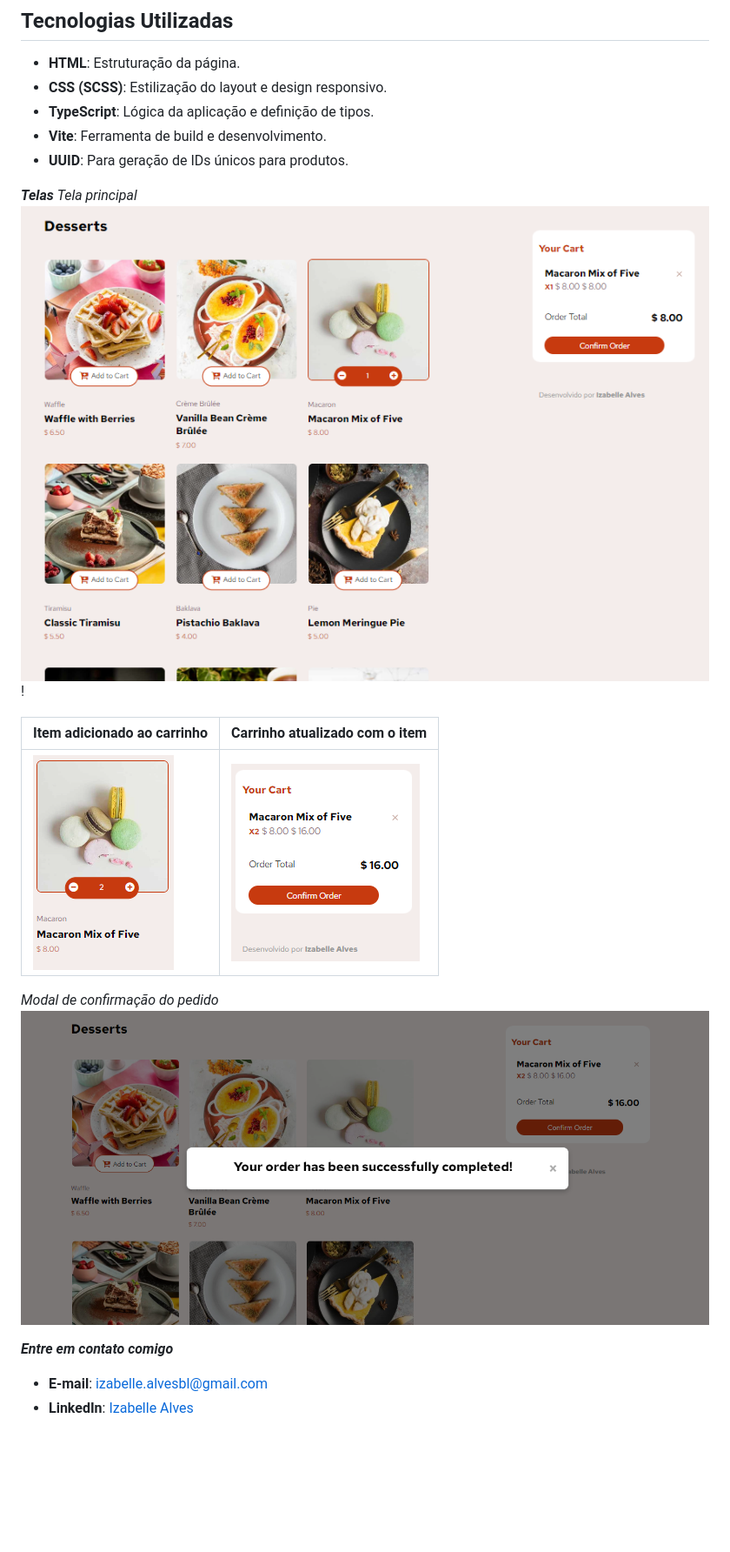
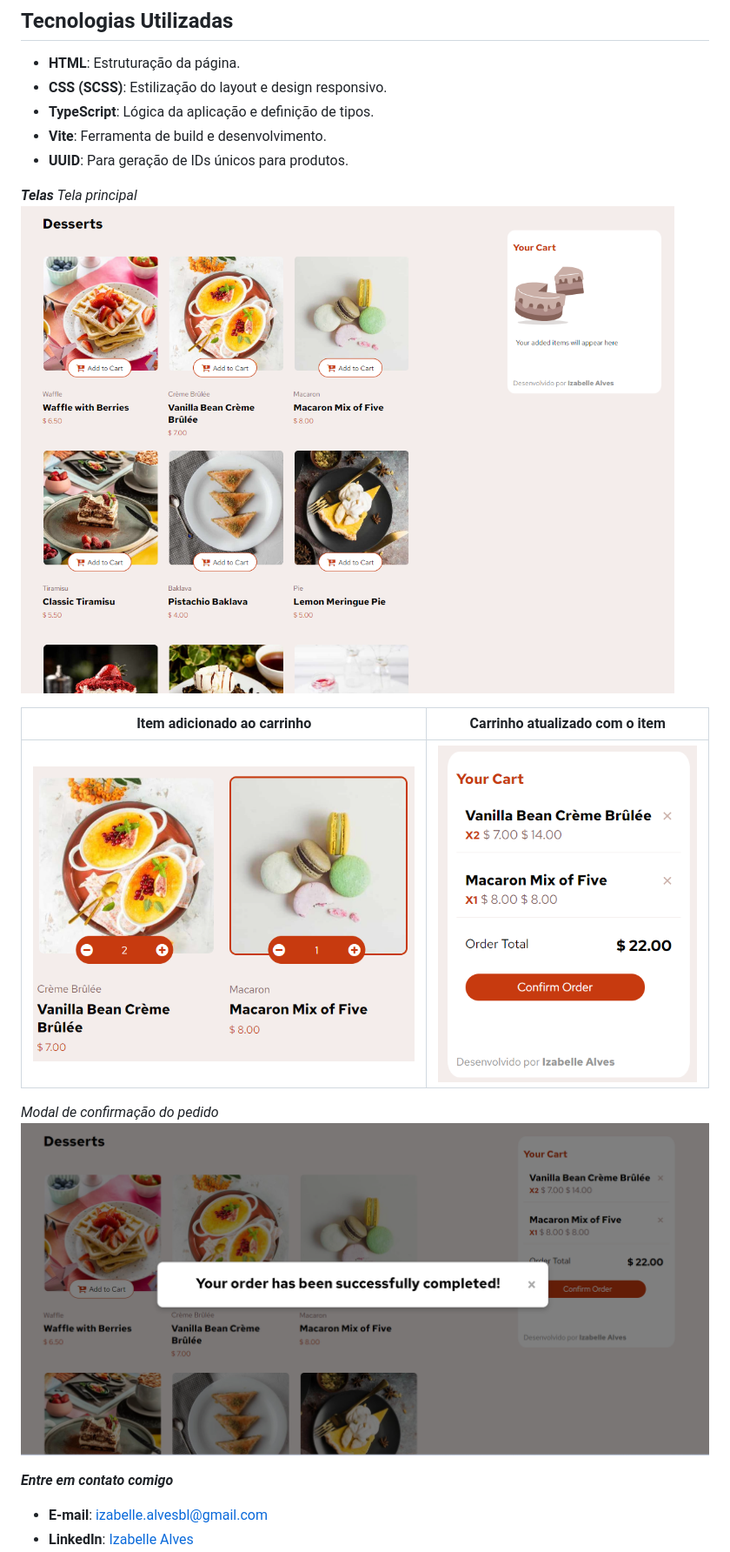
Before and after one commit to IzabelleAlves/Product-list-with-cart, a Markdown page: README.md, the part around the change. Shown: that part at 87% size. Drawn GitHub-style; pictures changed too: imagens-projeto/image.png, imagens-projeto/image1.png, imagens-projeto/image2.png; blank space fills up the shorter version.

Commit message:
Atualização nio README

```diff
--- a/README.md
+++ b/README.md
@@ -47,7 +47,7 @@ O projeto é composto pelos seguintes arquivos principais:
 
 **_Telas_**
 _Tela principal_
-![](imagens-projeto/image.png)!
+![](imagens-projeto/image.png)
 
 | Item adicionado ao carrinho     | Carrinho atualizado com o item  |
 | ------------------------------- | ------------------------------- |
```
